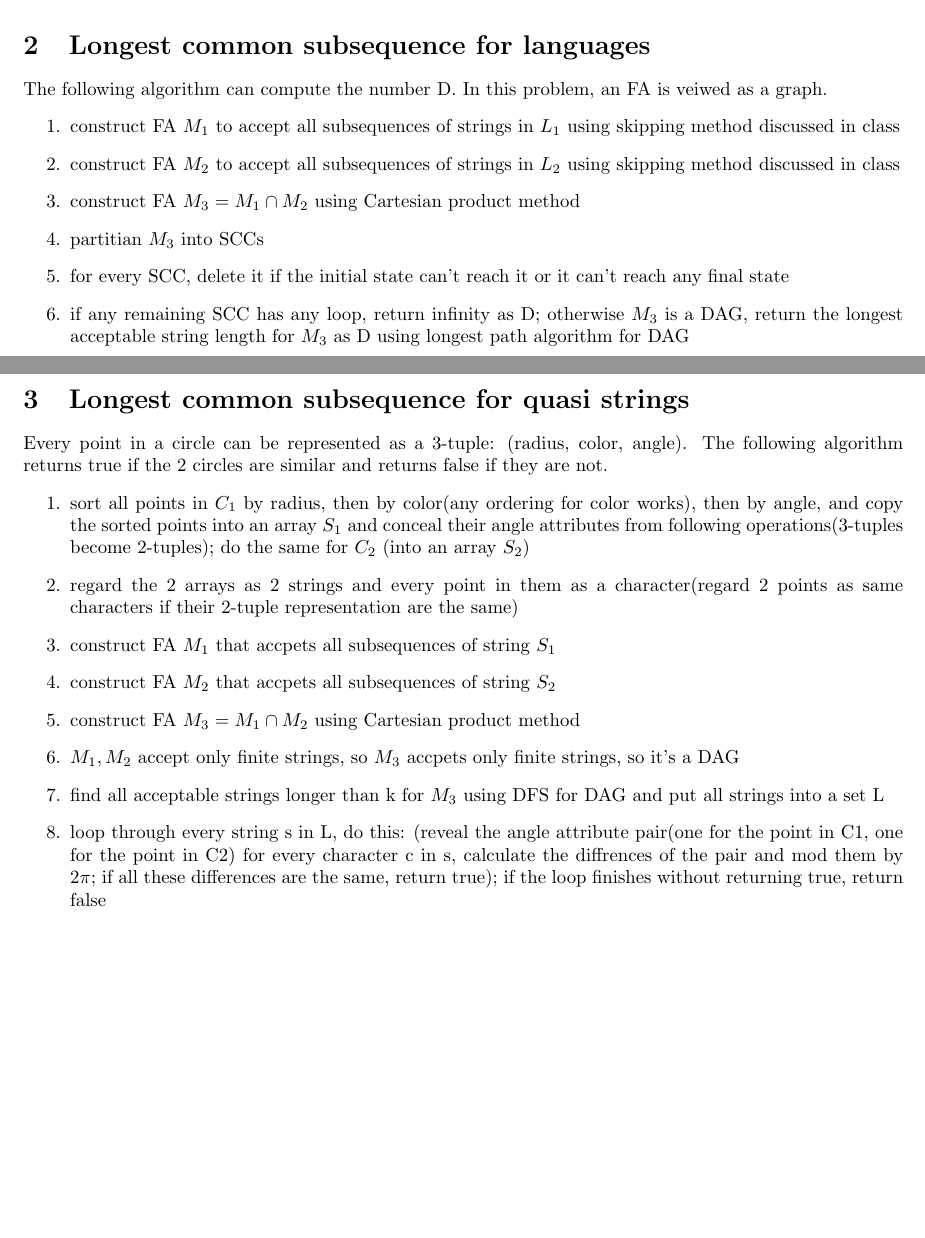
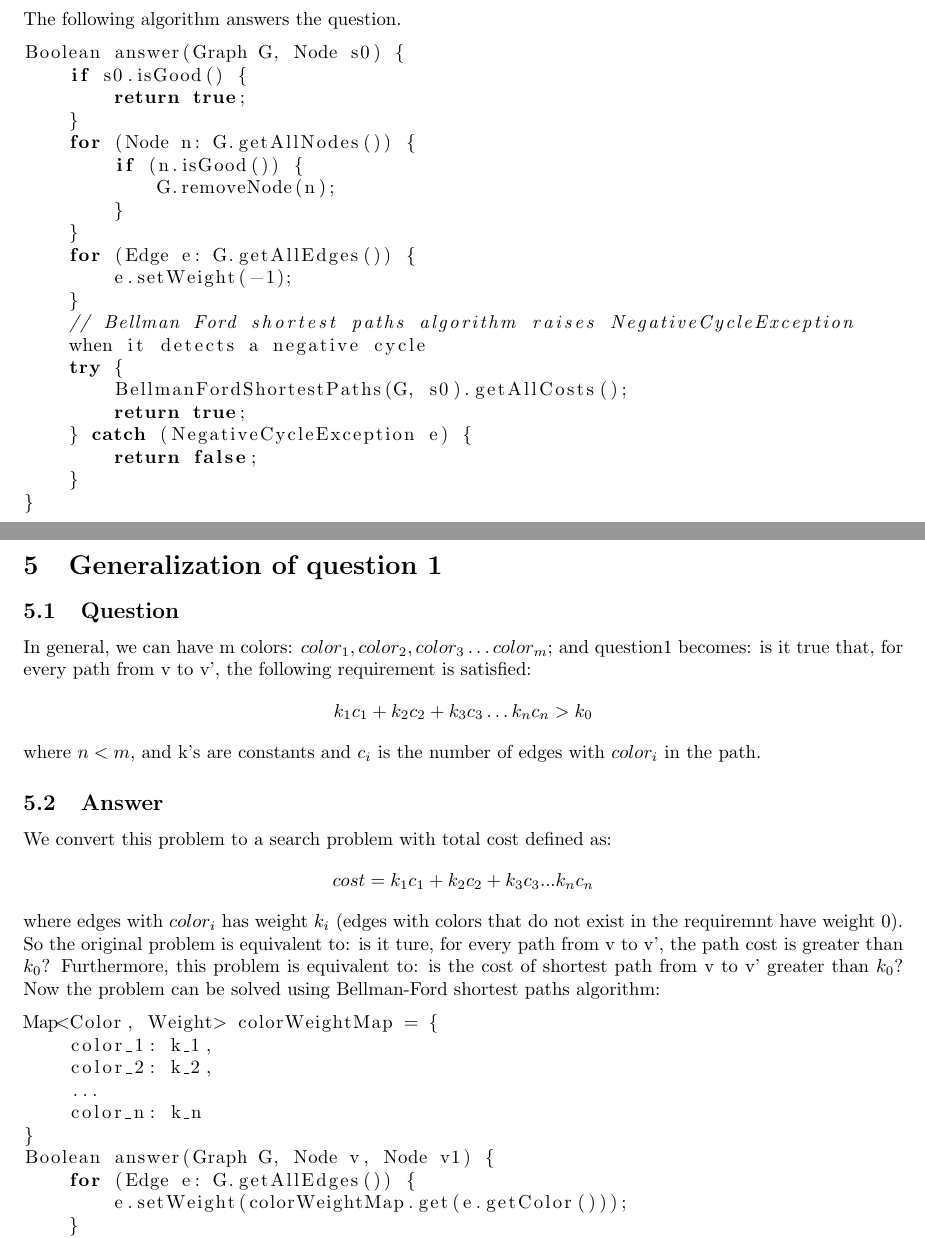
Before and after one commit to alanyuchenhou/algorithms, a LaTeX problem sheet (homework6.tex): two parts of pages 1 and 2 of 2 before the commit and two parts of pages 2 and 3 of 3 after it, joined at a grey line, cut at the place of the change, the shorter picture padded with empty space. Compiled offline with pdfLaTeX.

```diff
--- a/homework6.tex
+++ b/homework6.tex
@@ -34,42 +12,0 @@
-The time complexity is the sum of all above steps: $O(v_1^2v_2^2v_0)$.
-\section{Longest common subsequence for languages}
-The following algorithm can compute the number D. In this problem, an FA is
-veiwed as a graph.
-\begin{enumerate}
-  \item construct FA $M_1$ to accept all subsequences of strings in $L_1$ using
-  skipping method discussed in class
-  \item construct FA $M_2$ to accept all subsequences of strings in $L_2$ using
-  skipping method discussed in class
-  \item construct FA $M_3  = M_1 \cap M_2$ using Cartesian product method
-  \item partitian $M_3$ into SCCs
-  \item for every SCC, delete it if the initial state can't reach it or it can't
-  reach any final state
-  \item if any remaining SCC has any loop, return infinity as D; otherwise $M_3$
-  is a DAG, return the longest acceptable string length for $M_3$ as D using
-  longest path algorithm for DAG
-\end{enumerate}
-\section{Longest common subsequence for quasi strings}
-Every point in a circle can be represented as a 3-tuple: (radius, color, angle).
-The following algorithm returns true if the 2 circles are similar and returns
-false if they are not.
-\begin{enumerate}
-  \item sort all points in $C_1$ by radius, then by color(any ordering for
-  color works), then by angle, and copy the sorted points into an array $S_1$
-  and conceal their angle attributes from following operations(3-tuples become
-  2-tuples); do the same for $C_2$ (into an array $S_2$)
-  \item regard the 2 arrays as 2 strings and every point in them as a
-  character(regard 2 points as same characters if their 2-tuple representation
-  are the same)
-  \item construct FA $M_1$ that accpets all subsequences of string $S_1$
-  \item construct FA $M_2$ that accpets all subsequences of string $S_2$
-  \item construct FA $M_3  = M_1 \cap M_2$ using Cartesian product method
-  \item $M_1, M_2$ accept only finite strings, so $M_3$ accpets only finite
-  strings, so it's a DAG
-  \item find all acceptable strings longer than k for $M_3$ using DFS for DAG
-  and put all strings into a set L
-  \item loop through every string s in L, do this: (reveal the angle
-  attribute pair(one for the point in C1, one for the point in C2) for every character c in s, calculate
-  the diffrences of the pair and mod them by $2 \pi$; if all these differences
-  are the same, return true); if the loop finishes without returning true,
-  return false
-\end{enumerate}
@@ -75,0 +76,57 @@
+The following algorithm answers the question.
+\begin{lstlisting}
+Boolean answer(Graph G, Node s0) {
+	if s0.isGood() {
+		return true;
+	}
+	for (Node n: G.getAllNodes()) {
+		if (n.isGood()) {
+			G.removeNode(n);
+		}
+	}
+	for (Edge e: G.getAllEdges()) {
+		e.setWeight(-1);
+	}
+	// Bellman Ford shortest paths algorithm raises NegativeCycleException
+	when it detects a negative cycle
+	try {
+		BellmanFordShortestPaths(G, s0).getAllCosts();
+		return true;
+	} catch (NegativeCycleException e) {
+		return false;
+	}
+}
+\end{lstlisting}
+\section{Generalization of question 1}
+\subsection{Question}
+In general, we can have m colors: $color_1, color_2, color_3 \ldots color_m$;
+and question1 becomes: is it true that, for every path from v to v', the
+following requirement is satisfied:
+\begin{align*}
+k_1c_1 + k_2c_2 + k_3c_3 \ldots k_nc_n > k_0
+\end{align*}
+where $n < m$, and k's are constants and $c_i$ is the number of edges with
+$color_i$ in the path.
+\subsection{Answer}
+We convert this problem to a search problem with total cost defined as:
+\begin{align*}
+cost = k_1c_1 + k_2c_2 + k_3c_3 ... k_nc_n
+\end{align*}
+where edges with $color_i$ has weight $k_i$ (edges with colors that do not
+exist in the requiremnt have weight 0). So the original problem is equivalent
+to: is it ture, for every path from v to v', the path cost is greater than
+$k_0$? Furthermore, this problem is equivalent to: is the cost of shortest path
+from v to v' greater than $k_0$? Now the problem can be solved using
+Bellman-Ford shortest paths algorithm:
+\begin{lstlisting}
+Map<Color, Weight> colorWeightMap = {
+	color_1: k_1,
+	color_2: k_2,
+	...
+	color_n: k_n
+}
+Boolean answer(Graph G, Node v, Node v1) {
+	for (Edge e: G.getAllEdges()) {
+		e.setWeight(colorWeightMap.get(e.getColor()));
+	}
+	try {
```
Also changed, not shown: homework5.tex (added, +76 -0 lines), homework6.tex (96 more changed lines).
